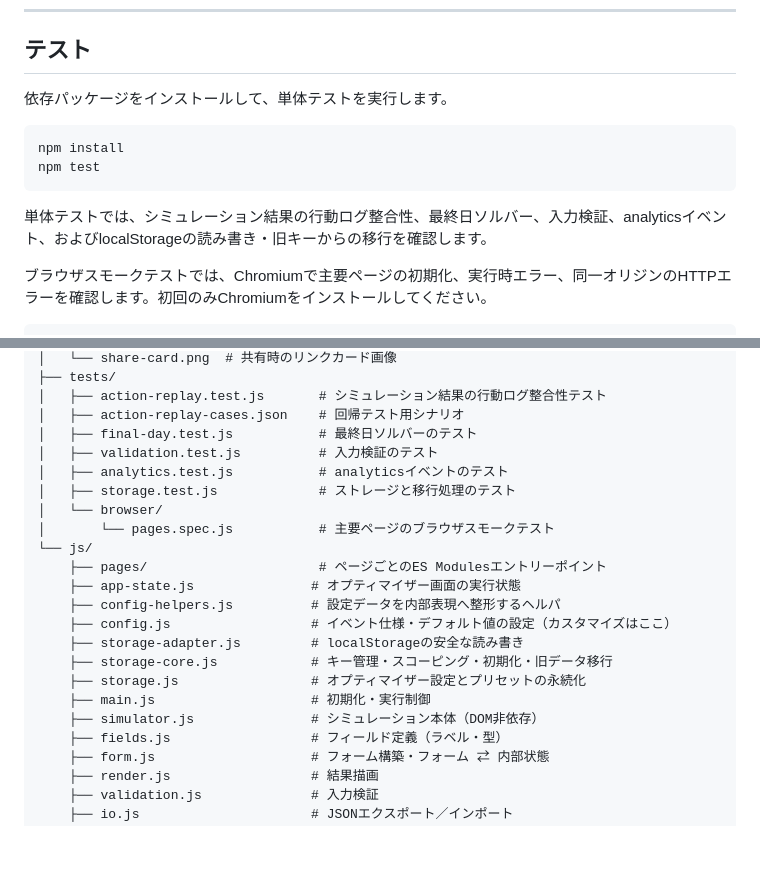
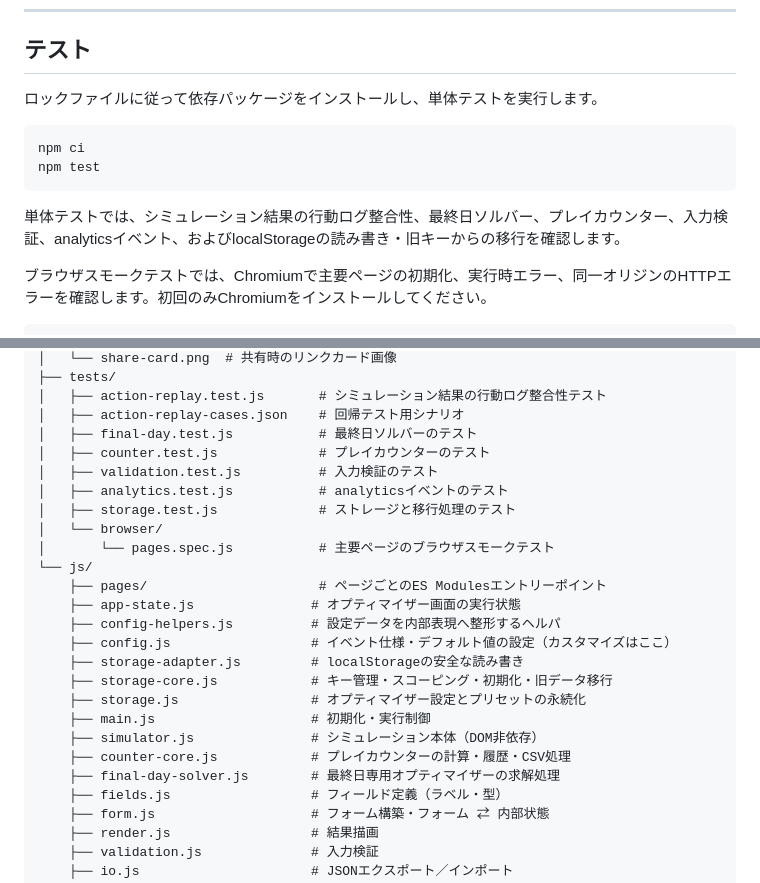
Before and after one commit to Ang107/MLTD_Anniversary_Event_Optimizer_LEGACY_VERSION, a Markdown page: README.md, 2 parts joined by grey strips. Drawn GitHub-style; blank space fills up the shorter version.

Commit message:
docs: align README with current structure

````diff
--- a/README.md
+++ b/README.md
@@ -59,14 +59,14 @@ python3 -m http.server 8000
 
 ## テスト
 
-依存パッケージをインストールして、単体テストを実行します。
+ロックファイルに従って依存パッケージをインストールし、単体テストを実行します。
 
 ```
-npm install
+npm ci
 npm test
 ```
 
-単体テストでは、シミュレーション結果の行動ログ整合性、最終日ソルバー、入力検証、analyticsイベント、およびlocalStorageの読み書き・旧キーからの移行を確認します。
+単体テストでは、シミュレーション結果の行動ログ整合性、最終日ソルバー、プレイカウンター、入力検証、analyticsイベント、およびlocalStorageの読み書き・旧キーからの移行を確認します。
 
 ブラウザスモークテストでは、Chromiumで主要ページの初期化、実行時エラー、同一オリジンのHTTPエラーを確認します。初回のみChromiumをインストールしてください。
 
@@ -119,6 +119,7 @@ npm run test:smoke
 │   ├── action-replay.test.js       # シミュレーション結果の行動ログ整合性テスト
 │   ├── action-replay-cases.json    # 回帰テスト用シナリオ
 │   ├── final-day.test.js           # 最終日ソルバーのテスト
+│   ├── counter.test.js             # プレイカウンターのテスト
 │   ├── validation.test.js          # 入力検証のテスト
 │   ├── analytics.test.js           # analyticsイベントのテスト
 │   ├── storage.test.js             # ストレージと移行処理のテスト
@@ -134,6 +135,8 @@ npm run test:smoke
     ├── storage.js                 # オプティマイザー設定とプリセットの永続化
     ├── main.js                    # 初期化・実行制御
     ├── simulator.js               # シミュレーション本体（DOM非依存）
+    ├── counter-core.js            # プレイカウンターの計算・履歴・CSV処理
+    ├── final-day-solver.js        # 最終日専用オプティマイザーの求解処理
     ├── fields.js                  # フィールド定義（ラベル・型）
     ├── form.js                    # フォーム構築・フォーム ⇄ 内部状態
     ├── render.js                  # 結果描画
````
